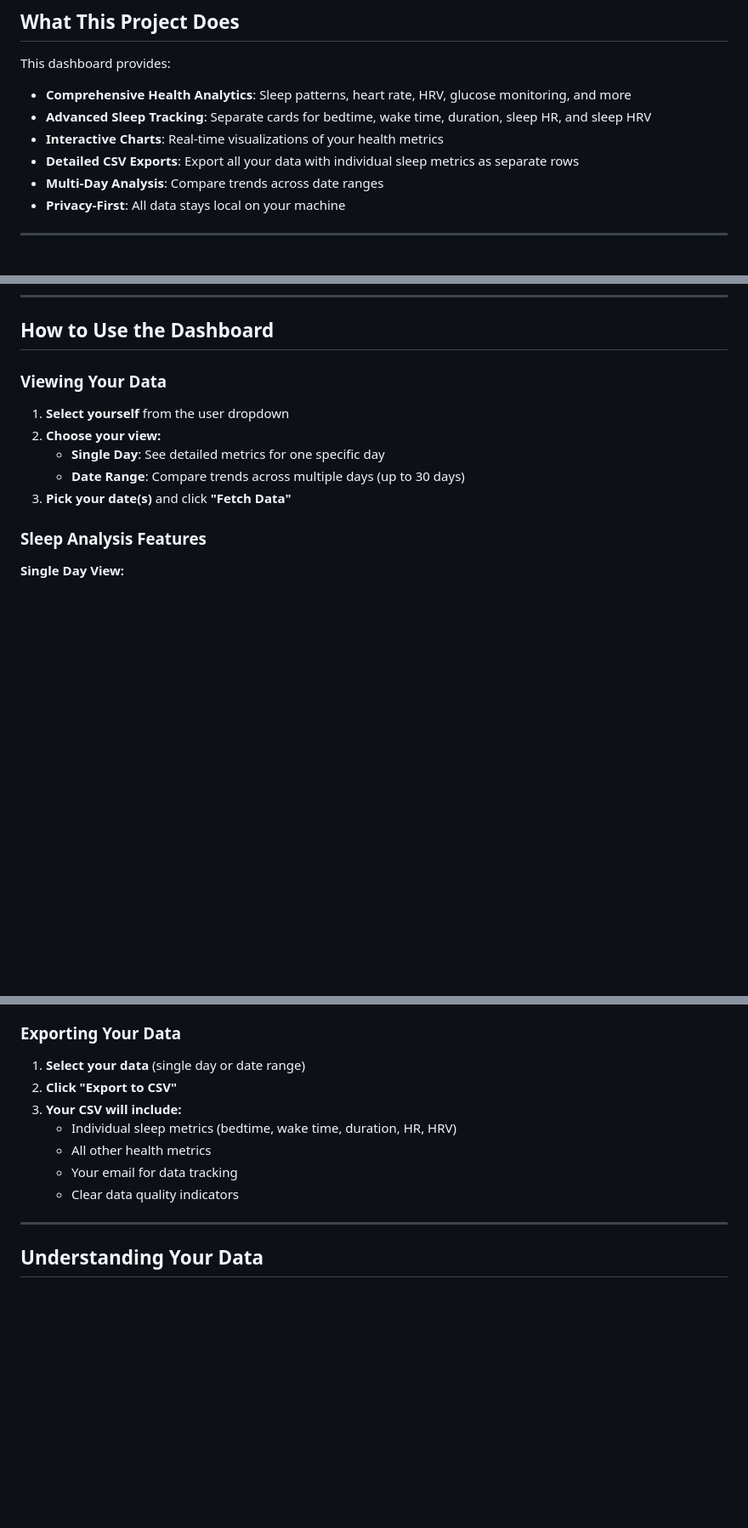
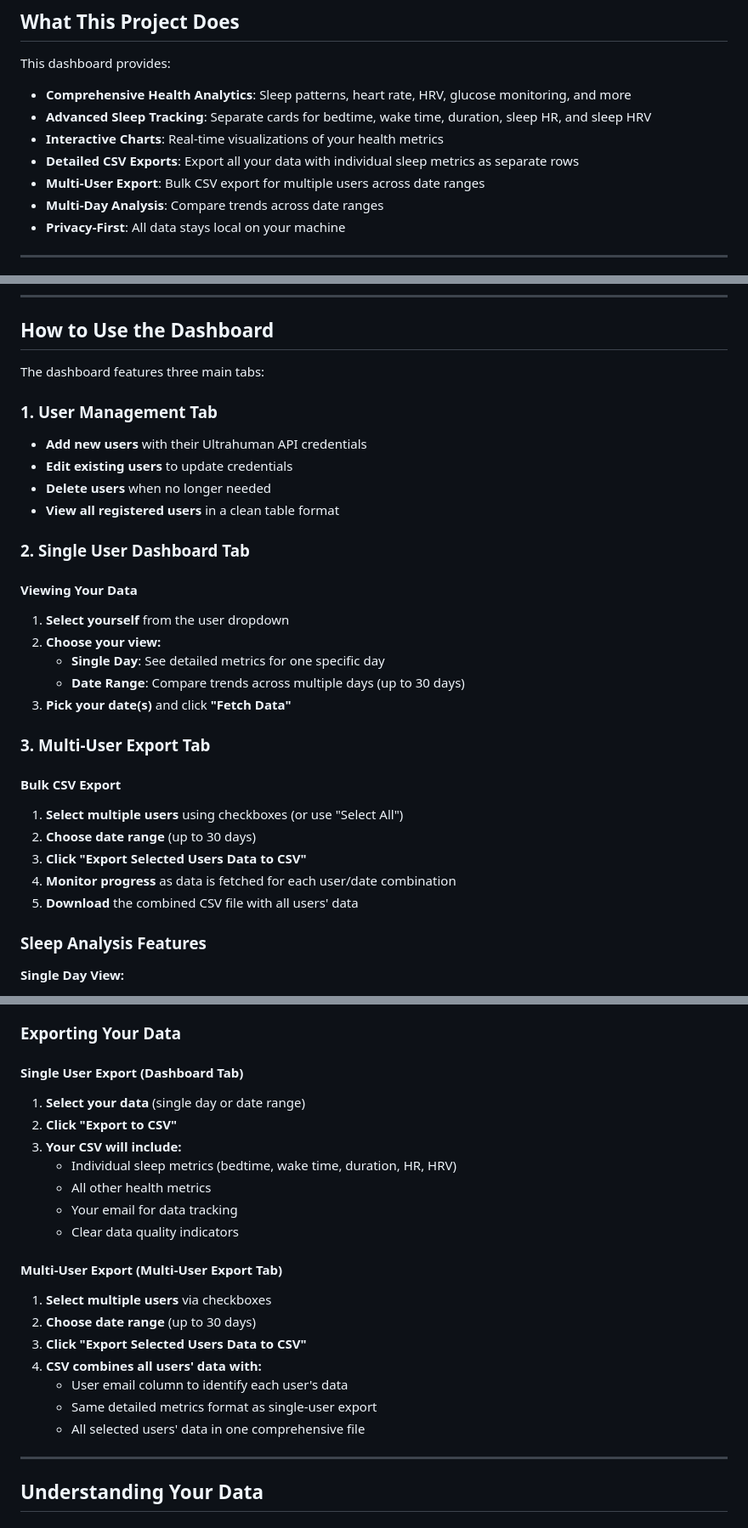
Before and after one commit to hareshsuppiah/ultrahuman_dashboard, a Markdown page: README.md, 3 parts joined by grey strips. Shown at 85% size. Drawn GitHub-style; blank space fills up the shorter version.

Commit message:
docs: Update README with multi-user CSV export feature documentation
- Add description of new tabbed interface with three main sections
- Document Multi-User Export functionality with bulk CSV export
- Update export features to include both single and multi-user options
- Add progress tracking and bulk operation capabilities
- Maintain comprehensive installation and usage instructions

```diff
--- a/README.md
+++ b/README.md
@@ -11,6 +11,7 @@ This dashboard provides:
 - **Advanced Sleep Tracking**: Separate cards for bedtime, wake time, duration, sleep HR, and sleep HRV
 - **Interactive Charts**: Real-time visualizations of your health metrics
 - **Detailed CSV Exports**: Export all your data with individual sleep metrics as separate rows
+- **Multi-User Export**: Bulk CSV export for multiple users across date ranges
 - **Multi-Day Analysis**: Compare trends across date ranges
 - **Privacy-First**: All data stays local on your machine
 
@@ -240,13 +241,29 @@ Your credentials are now securely stored in your local database and you can begi
 
 ## How to Use the Dashboard
 
-### Viewing Your Data
+The dashboard features three main tabs:
 
+### 1. User Management Tab
+- **Add new users** with their Ultrahuman API credentials
+- **Edit existing users** to update credentials
+- **Delete users** when no longer needed
+- **View all registered users** in a clean table format
+
+### 2. Single User Dashboard Tab
+#### Viewing Your Data
 1. **Select yourself** from the user dropdown
 2. **Choose your view:**
    - **Single Day**: See detailed metrics for one specific day
    - **Date Range**: Compare trends across multiple days (up to 30 days)
 3. **Pick your date(s)** and click **"Fetch Data"**
+
+### 3. Multi-User Export Tab
+#### Bulk CSV Export
+1. **Select multiple users** using checkboxes (or use "Select All")
+2. **Choose date range** (up to 30 days)
+3. **Click "Export Selected Users Data to CSV"**
+4. **Monitor progress** as data is fetched for each user/date combination
+5. **Download** the combined CSV file with all users' data
 
 ### Sleep Analysis Features
 
@@ -266,6 +283,7 @@ Your credentials are now securely stored in your local database and you can begi
 
 ### Exporting Your Data
 
+#### Single User Export (Dashboard Tab)
 1. **Select your data** (single day or date range)
 2. **Click "Export to CSV"**
 3. **Your CSV will include:**
@@ -273,6 +291,15 @@ Your credentials are now securely stored in your local database and you can begi
    - All other health metrics
    - Your email for data tracking
    - Clear data quality indicators
+
+#### Multi-User Export (Multi-User Export Tab)
+1. **Select multiple users** via checkboxes
+2. **Choose date range** (up to 30 days)
+3. **Click "Export Selected Users Data to CSV"**
+4. **CSV combines all users' data with:**
+   - User email column to identify each user's data
+   - Same detailed metrics format as single-user export
+   - All selected users' data in one comprehensive file
 
 ---
 
```
Also changed, not shown: other parts of README.md (+6 -3 lines).
